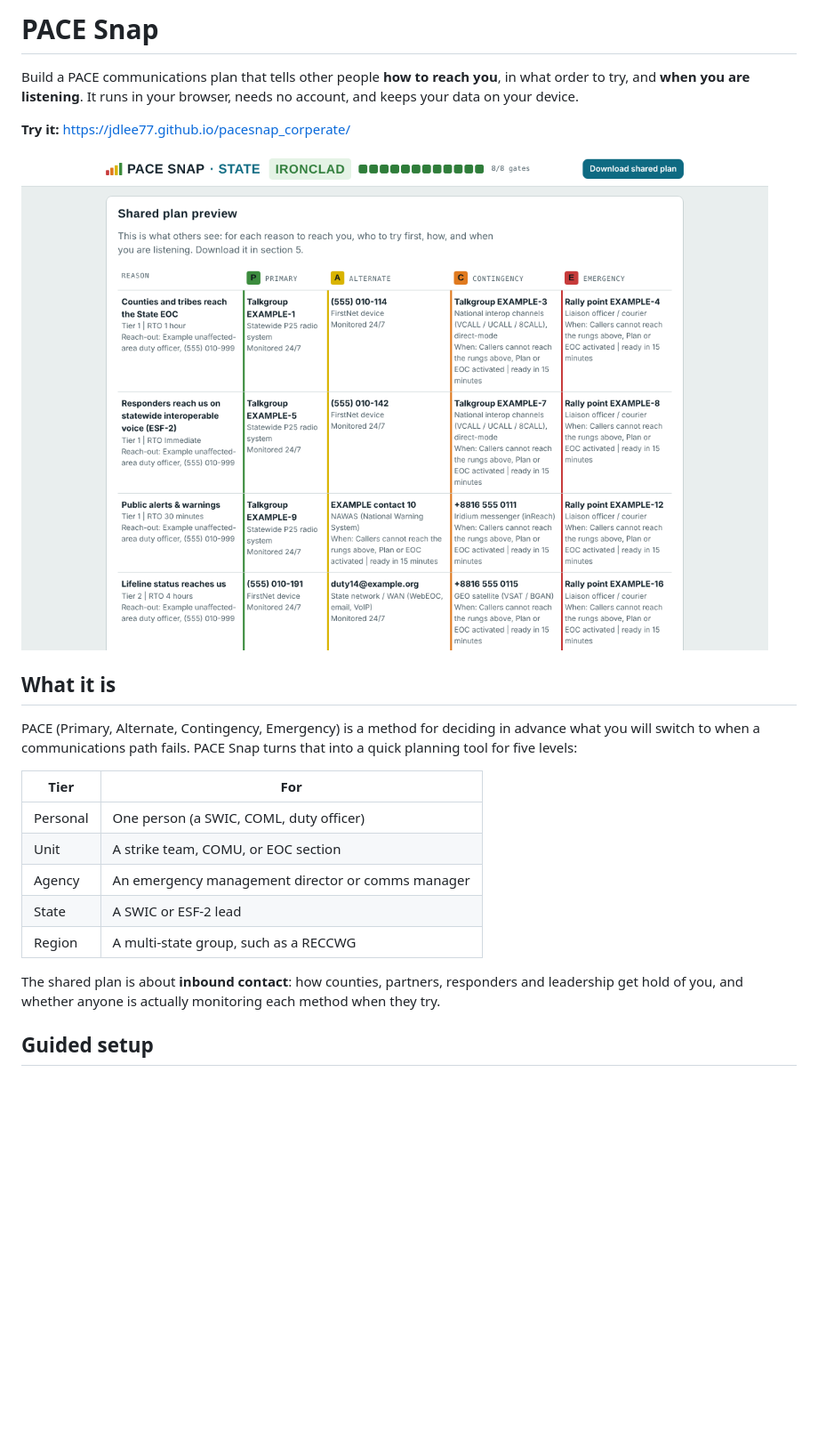
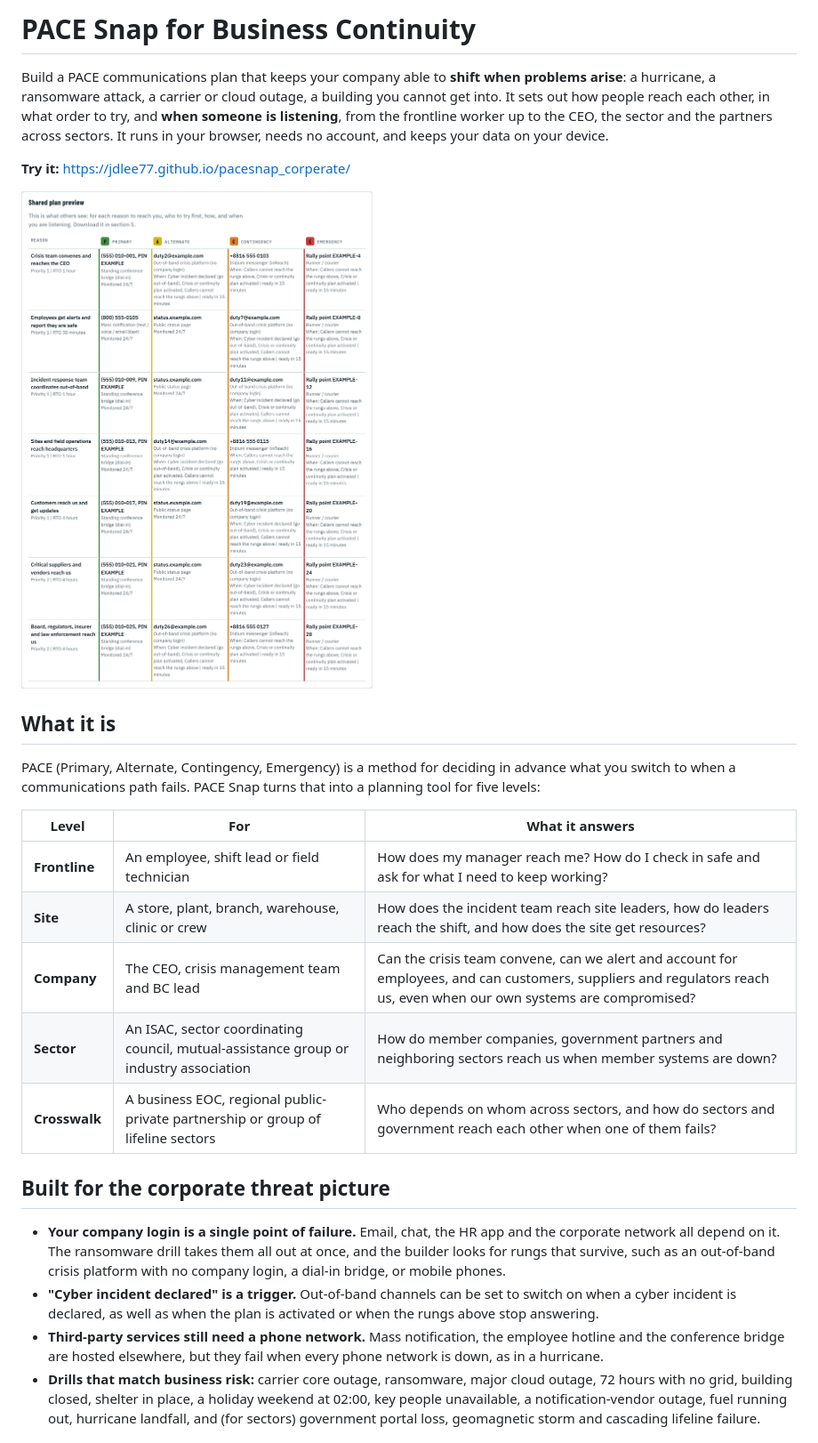
Before and after one commit to jdlee77/pacesnap_corperate, a Markdown page: README.md, the part around one of its changes. Shown at 89% size. Drawn GitHub-style; pictures changed too: docs/img/plan.png; blank space fills up the shorter version.

```diff
--- a/README.md
+++ b/README.md
@@ -1,6 +1,6 @@
-# PACE Snap
+# PACE Snap for Business Continuity
 
-Build a PACE communications plan that tells other people **how to reach you**, in what order to try, and **when you are listening**. It runs in your browser, needs no account, and keeps your data on your device.
+Build a PACE communications plan that keeps your company able to **shift when problems arise**: a hurricane, a ransomware attack, a carrier or cloud outage, a building you cannot get into. It sets out how people reach each other, in what order to try, and **when someone is listening**, from the frontline worker up to the CEO, the sector and the partners across sectors. It runs in your browser, needs no account, and keeps your data on your device.
 
 **Try it:** https://jdlee77.github.io/pacesnap_corperate/
 
@@ -8,17 +8,20 @@ Build a PACE communications plan that tells other people **how to reach you**, i
 
 ## What it is
 
-PACE (Primary, Alternate, Contingency, Emergency) is a method for deciding in advance what you will switch to when a communications path fails. PACE Snap turns that into a quick planning tool for five levels:
+PACE (Primary, Alternate, Contingency, Emergency) is a method for deciding in advance what you switch to when a communications path fails. PACE Snap turns that into a planning tool for five levels:
 
-| Tier | For |
-| --- | --- |
-| Personal | One person (a SWIC, COML, duty officer) |
-| Unit | A strike team, COMU, or EOC section |
-| Agency | An emergency management director or comms manager |
-| State | A SWIC or ESF-2 lead |
-| Region | A multi-state group, such as a RECCWG |
+| Level | For | What it answers |
+| --- | --- | --- |
+| **Frontline** | An employee, shift lead or field technician | How does my manager reach me? How do I check in safe and ask for what I need to keep working? |
+| **Site** | A store, plant, branch, warehouse, clinic or crew | How does the incident team reach site leaders, how do leaders reach the shift, and how does the site get resources? |
+| **Company** | The CEO, crisis management team and BC lead | Can the crisis team convene, can we alert and account for employees, and can customers, suppliers and regulators reach us, even when our own systems are compromised? |
+| **Sector** | An ISAC, sector coordinating council, mutual-assistance group or industry association | How do member companies, government partners and neighboring sectors reach us when member systems are down? |
+| **Crosswalk** | A business EOC, regional public-private partnership or group of lifeline sectors | Who depends on whom across sectors, and how do sectors and government reach each other when one of them fails? |
 
-The shared plan is about **inbound contact**: how counties, partners, responders and leadership get hold of you, and whether anyone is actually monitoring each method when they try.
+## Built for the corporate threat picture
 
-## Guided setup
+- **Your company login is a single point of failure.** Email, chat, the HR app and the corporate network all depend on it. The ransomware drill takes them all out at once, and the builder looks for rungs that survive, such as an out-of-band crisis platform with no company login, a dial-in bridge, or mobile phones.
+- **"Cyber incident declared" is a trigger.** Out-of-band channels can be set to switch on when a cyber incident is declared, as well as when the plan is activated or when the rungs above stop answering.
+- **Third-party services still need a phone network.** Mass notification, the employee hotline and the conference bridge are hosted elsewhere, but they fail when every phone network is down, as in a hurricane.
+- **Drills that match business risk:** carrier core outage, ransomware, major cloud outage, 72 hours with no grid, building closed, shelter in place, a holiday weekend at 02:00, key people unavailable, a notification-vendor outage, fuel running out, hurricane landfall, and (for sectors) government portal loss, geomagnetic storm and cascading lifeline failure.
 
```
Also changed, not shown: other parts of README.md (+34 -41 lines), docs/DESIGN.md (added, +47 -0 lines), docs/img/brief.png (added), docs/img/crosswalk.png (added), docs/img/onboarding.png, docs/img/start.png, 1 other file.
